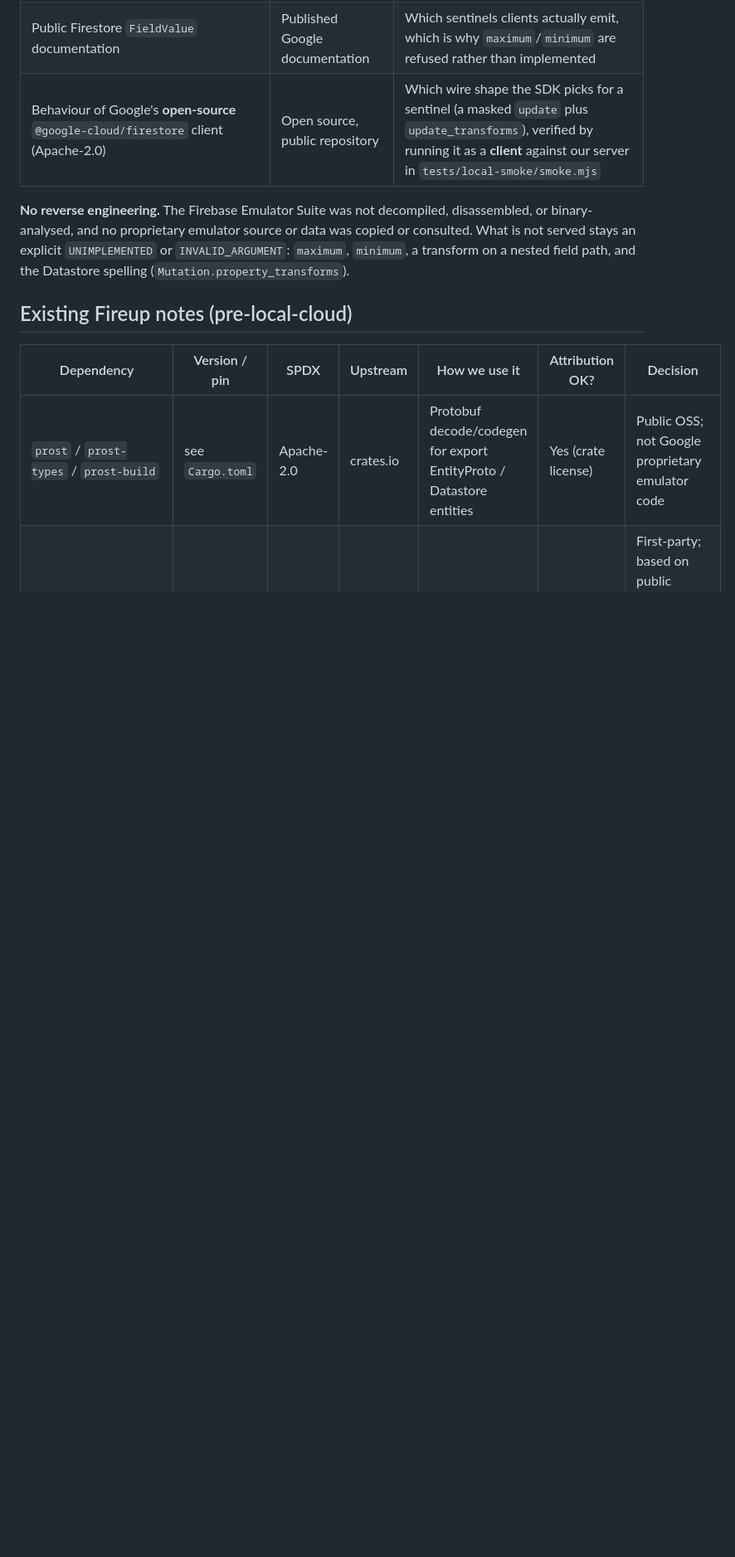
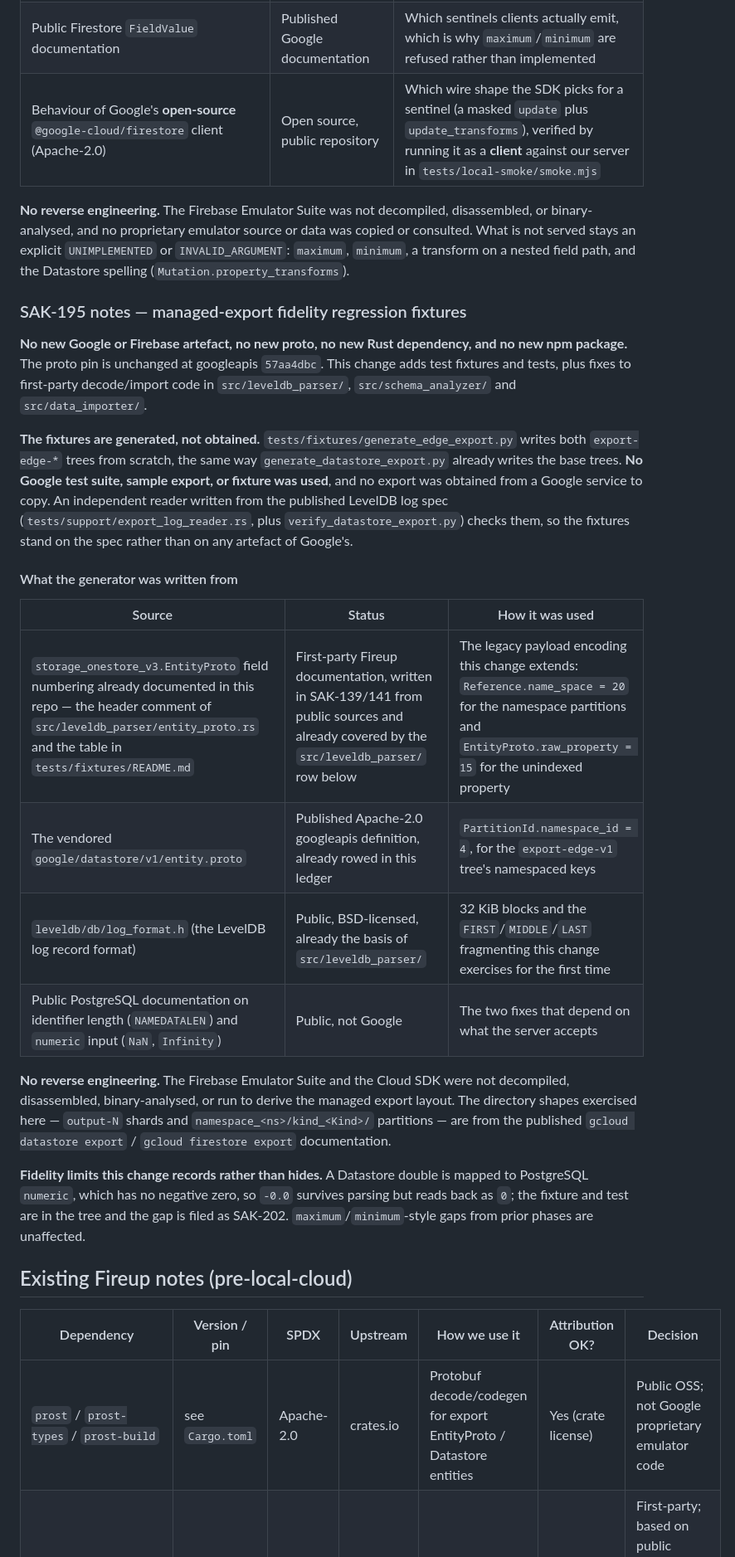
Before and after one commit to asakaxgit/fireup, a Markdown page: docs/licenses/FIREBASE_GCP_LOCAL.md, the part around one of its changes. Shown at 83% size. GitHub-like rendering; blank space fills up the shorter version.

```diff
--- a/docs/licenses/FIREBASE_GCP_LOCAL.md
+++ b/docs/licenses/FIREBASE_GCP_LOCAL.md
@@ -343,6 +343,43 @@ copied or consulted. What is not served stays an explicit `UNIMPLEMENTED` or
 `INVALID_ARGUMENT`: `maximum`, `minimum`, a transform on a nested field path,
 and the Datastore spelling (`Mutation.property_transforms`).
 
+### SAK-195 notes — managed-export fidelity regression fixtures
+
+**No new Google or Firebase artefact, no new proto, no new Rust dependency, and
+no new npm package.** The proto pin is unchanged at googleapis `57aa4dbc`. This
+change adds test fixtures and tests, plus fixes to first-party decode/import
+code in `src/leveldb_parser/`, `src/schema_analyzer/` and `src/data_importer/`.
+
+**The fixtures are generated, not obtained.**
+`tests/fixtures/generate_edge_export.py` writes both `export-edge-*` trees from
+scratch, the same way `generate_datastore_export.py` already writes the base
+trees. **No Google test suite, sample export, or fixture was used**, and no
+export was obtained from a Google service to copy. An independent reader written
+from the published LevelDB log spec
+(`tests/support/export_log_reader.rs`, plus `verify_datastore_export.py`) checks
+them, so the fixtures stand on the spec rather than on any artefact of Google's.
+
+#### What the generator was written from
+
+| Source | Status | How it was used |
+|---|---|---|
+| `storage_onestore_v3.EntityProto` field numbering already documented in this repo — the header comment of `src/leveldb_parser/entity_proto.rs` and the table in `tests/fixtures/README.md` | First-party Fireup documentation, written in SAK-139/141 from public sources and already covered by the `src/leveldb_parser/` row below | The legacy payload encoding this change extends: `Reference.name_space = 20` for the namespace partitions and `EntityProto.raw_property = 15` for the unindexed property |
+| The vendored `google/datastore/v1/entity.proto` | Published Apache-2.0 googleapis definition, already rowed in this ledger | `PartitionId.namespace_id = 4`, for the `export-edge-v1` tree's namespaced keys |
+| `leveldb/db/log_format.h` (the LevelDB log record format) | Public, BSD-licensed, already the basis of `src/leveldb_parser/` | 32 KiB blocks and the `FIRST`/`MIDDLE`/`LAST` fragmenting this change exercises for the first time |
+| Public PostgreSQL documentation on identifier length (`NAMEDATALEN`) and `numeric` input (`NaN`, `Infinity`) | Public, not Google | The two fixes that depend on what the server accepts |
+
+**No reverse engineering.** The Firebase Emulator Suite and the Cloud SDK were
+not decompiled, disassembled, binary-analysed, or run to derive the managed
+export layout. The directory shapes exercised here — `output-N` shards and
+`namespace_<ns>/kind_<Kind>/` partitions — are from the published
+`gcloud datastore export` / `gcloud firestore export` documentation.
+
+**Fidelity limits this change records rather than hides.** A Datastore double is
+mapped to PostgreSQL `numeric`, which has no negative zero, so `-0.0` survives
+parsing but reads back as `0`; the fixture and test are in the tree and the gap
+is filed as SAK-202. `maximum`/`minimum`-style gaps from prior phases are
+unaffected.
+
 ## Existing Fireup notes (pre-local-cloud)
 
 | Dependency | Version / pin | SPDX | Upstream | How we use it | Attribution OK? | Decision |
```
Also changed, not shown: other parts of docs/licenses/FIREBASE_GCP_LOCAL.md (+9 -9 lines), PROJECT_STATUS.md (+2 -2 lines).
